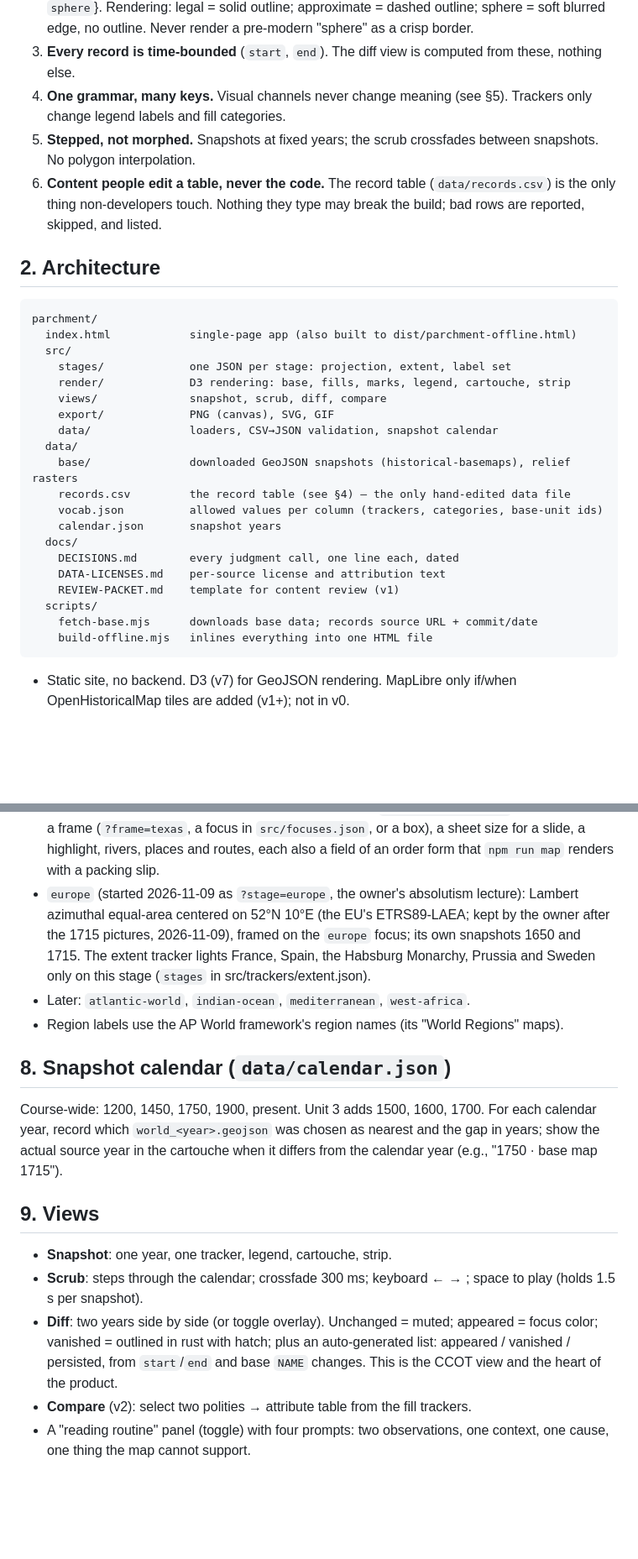
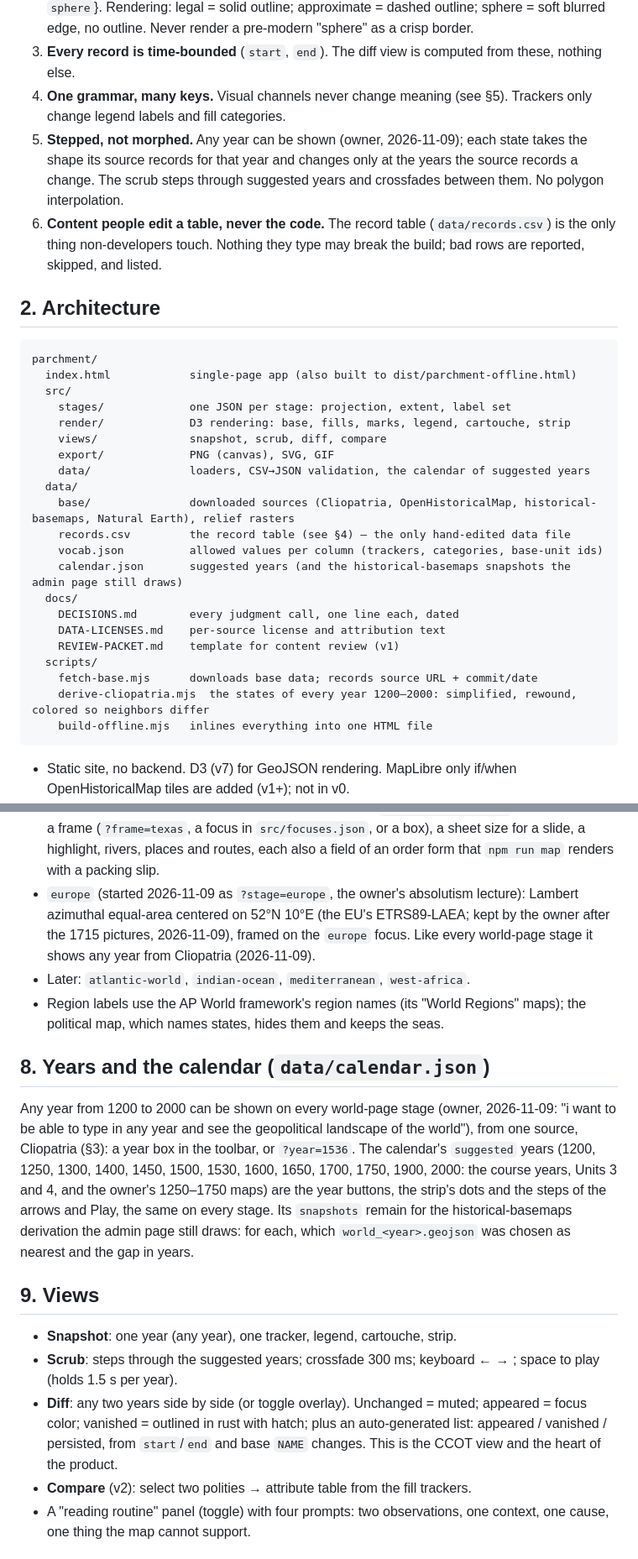
Before and after one commit to wcosgrove123/parchment, a Markdown page: CLAUDE.md, 2 parts joined by grey strips. Shown at 84% size. GitHub-like rendering; blank space fills up the shorter version.

````diff
--- a/CLAUDE.md
+++ b/CLAUDE.md
@@ -16,7 +16,7 @@ Attribution rule: the README and the site credit Wil for the atlas, its design a
 2. **Certainty is a field.** Every polygon and record carries `certainty` ∈ {`legal`, `approximate`, `sphere`}. Rendering: legal = solid outline; approximate = dashed outline; sphere = soft blurred edge, no outline. Never render a pre-modern "sphere" as a crisp border.
 3. **Every record is time-bounded** (`start`, `end`). The diff view is computed from these, nothing else.
 4. **One grammar, many keys.** Visual channels never change meaning (see §5). Trackers only change legend labels and fill categories.
-5. **Stepped, not morphed.** Snapshots at fixed years; the scrub crossfades between snapshots. No polygon interpolation.
+5. **Stepped, not morphed.** Any year can be shown (owner, 2026-11-09); each state takes the shape its source records for that year and changes only at the years the source records a change. The scrub steps through suggested years and crossfades between them. No polygon interpolation.
 6. **Content people edit a table, never the code.** The record table (`data/records.csv`) is the only thing non-developers touch. Nothing they type may break the build; bad rows are reported, skipped, and listed.
 
 ## 2. Architecture
@@ -29,18 +29,19 @@ parchment/
     render/             D3 rendering: base, fills, marks, legend, cartouche, strip
     views/              snapshot, scrub, diff, compare
     export/             PNG (canvas), SVG, GIF
-    data/               loaders, CSV→JSON validation, snapshot calendar
+    data/               loaders, CSV→JSON validation, the calendar of suggested years
   data/
-    base/               downloaded GeoJSON snapshots (historical-basemaps), relief rasters
+    base/               downloaded sources (Cliopatria, OpenHistoricalMap, historical-basemaps, Natural Earth), relief rasters
     records.csv         the record table (see §4) — the only hand-edited data file
     vocab.json          allowed values per column (trackers, categories, base-unit ids)
-    calendar.json       snapshot years
+    calendar.json       suggested years (and the historical-basemaps snapshots the admin page still draws)
   docs/
     DECISIONS.md        every judgment call, one line each, dated
     DATA-LICENSES.md    per-source license and attribution text
     REVIEW-PACKET.md    template for content review (v1)
   scripts/
     fetch-base.mjs      downloads base data; records source URL + commit/date
+    derive-cliopatria.mjs  the states of every year 1200–2000: simplified, rewound, colored so neighbors differ
     build-offline.mjs   inlines everything into one HTML file
 ```
 
@@ -152,19 +157,19 @@ Stages (each a JSON: projection, center, scale, extent, label list):
 - `afro-eurasia` (v0): equal-area (Equal Earth or Lambert azimuthal equal-area centered ~45°N 60°E), extent from Morocco to Japan, from the Sahel to the Arctic coast.
 - `world` (v2, started 2026-11-06 as `?stage=world`): Equal Earth fitted to the whole globe, in two views (owner, 2026-11-06): the Atlantic view centred 11°E and the Pacific view (`?stage=world-pacific`) centred 150°E. Routes that cross the cut run off one edge and on from the other.
 - `north-america` (v2, started 2026-11-05 as `us.html`): Albers equal-area conic (USGS parallels) from Hudson Bay to central Mexico, with Alaska and Hawaii insets; continuous dates 1492–present. Owner to confirm the projection (the brief first said Albers USA, which cannot show New Spain or New France). Lesson maps (2026-11-06, `docs/LESSON-MAPS.md`): the page takes a frame (`?frame=texas`, a focus in `src/focuses.json`, or a box), a sheet size for a slide, a highlight, rivers, places and routes, each also a field of an order form that `npm run map` renders with a packing slip.
-- `europe` (started 2026-11-09 as `?stage=europe`, the owner's absolutism lecture): Lambert azimuthal equal-area centered on 52°N 10°E (the EU's ETRS89-LAEA; kept by the owner after the 1715 pictures, 2026-11-09), framed on the `europe` focus; its own snapshots 1650 and 1715. The extent tracker lights France, Spain, the Habsburg Monarchy, Prussia and Sweden only on this stage (`stages` in src/trackers/extent.json).
+- `europe` (started 2026-11-09 as `?stage=europe`, the owner's absolutism lecture): Lambert azimuthal equal-area centered on 52°N 10°E (the EU's ETRS89-LAEA; kept by the owner after the 1715 pictures, 2026-11-09), framed on the `europe` focus. Like every world-page stage it shows any year from Cliopatria (2026-11-09).
 - Later: `atlantic-world`, `indian-ocean`, `mediterranean`, `west-africa`.
-- Region labels use the AP World framework's region names (its "World Regions" maps).
+- Region labels use the AP World framework's region names (its "World Regions" maps); the political map, which names states, hides them and keeps the seas.
 
-## 8. Snapshot calendar (`data/calendar.json`)
+## 8. Years and the calendar (`data/calendar.json`)
 
-Course-wide: 1200, 1450, 1750, 1900, present. Unit 3 adds 1500, 1600, 1700. For each calendar year, record which `world_<year>.geojson` was chosen as nearest and the gap in years; show the actual source year in the cartouche when it differs from the calendar year (e.g., "1750 · base map 1715").
+Any year from 1200 to 2000 can be shown on every world-page stage (owner, 2026-11-09: "i want to be able to type in any year and see the geopolitical landscape of the world"), from one source, Cliopatria (§3): a year box in the toolbar, or `?year=1536`. The calendar's `suggested` years (1200, 1250, 1300, 1400, 1450, 1500, 1530, 1600, 1650, 1700, 1750, 1900, 2000: the course years, Units 3 and 4, and the owner's 1250–1750 maps) are the year buttons, the strip's dots and the steps of the arrows and Play, the same on every stage. Its `snapshots` remain for the historical-basemaps derivation the admin page still draws: for each, which `world_<year>.geojson` was chosen as nearest and the gap in years.
 
 ## 9. Views
 
-- **Snapshot**: one year, one tracker, legend, cartouche, strip.
-- **Scrub**: steps through the calendar; crossfade 300 ms; keyboard ← → ; space to play (holds 1.5 s per snapshot).
-- **Diff**: two years side by side (or toggle overlay). Unchanged = muted; appeared = focus color; vanished = outlined in rust with hatch; plus an auto-generated list: appeared / vanished / persisted, from `start`/`end` and base `NAME` changes. This is the CCOT view and the heart of the product.
+- **Snapshot**: one year (any year), one tracker, legend, cartouche, strip.
+- **Scrub**: steps through the suggested years; crossfade 300 ms; keyboard ← → ; space to play (holds 1.5 s per year).
+- **Diff**: any two years side by side (or toggle overlay). Unchanged = muted; appeared = focus color; vanished = outlined in rust with hatch; plus an auto-generated list: appeared / vanished / persisted, from `start`/`end` and base `NAME` changes. This is the CCOT view and the heart of the product.
 - **Compare** (v2): select two polities → attribute table from the fill trackers.
 - A "reading routine" panel (toggle) with four prompts: two observations, one context, one cause, one thing the map cannot support.
 
````
Also changed, not shown: other parts of CLAUDE.md (+12 -8 lines), docs/DECISIONS.md (+1 -0 lines).
